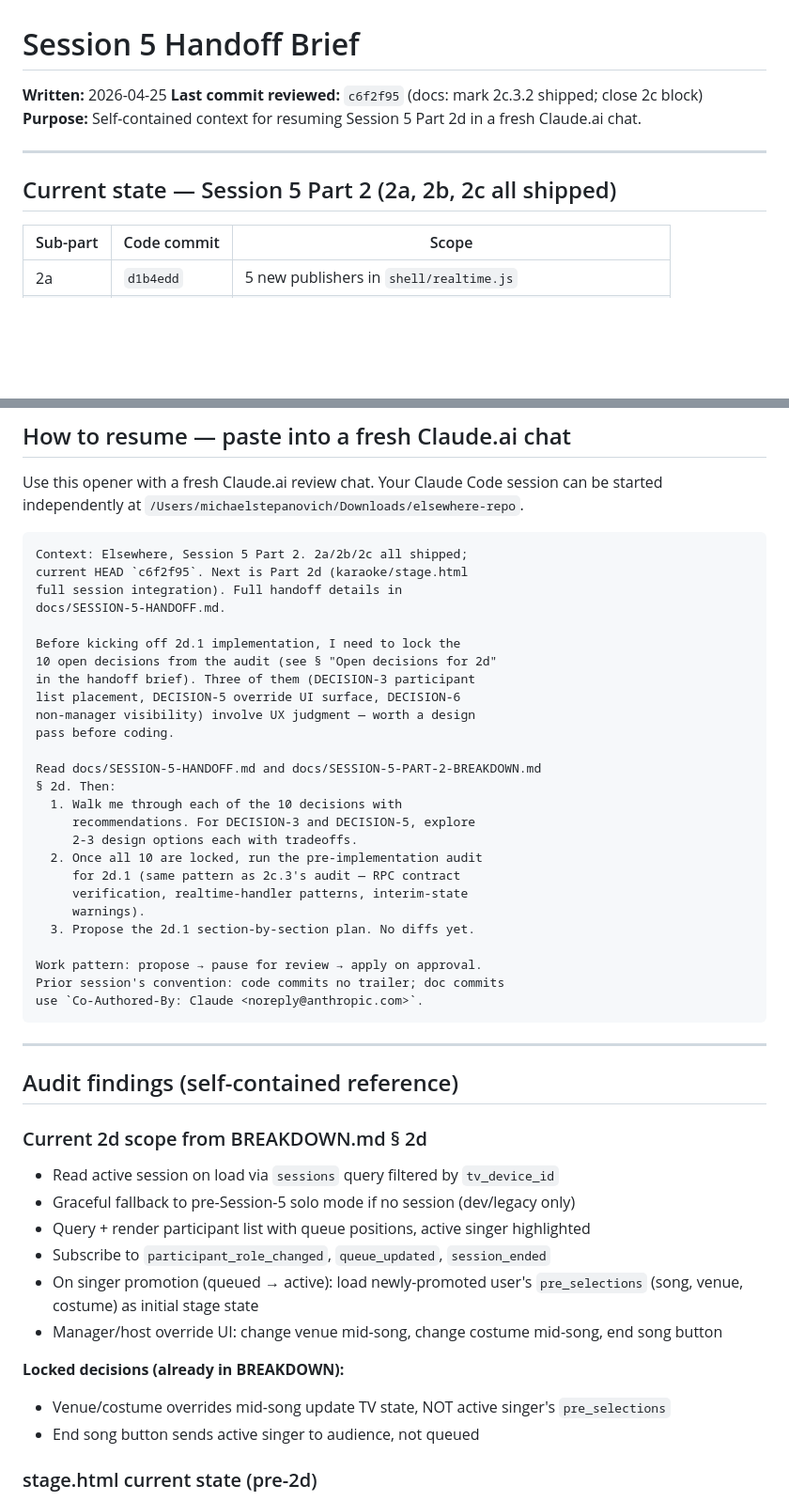
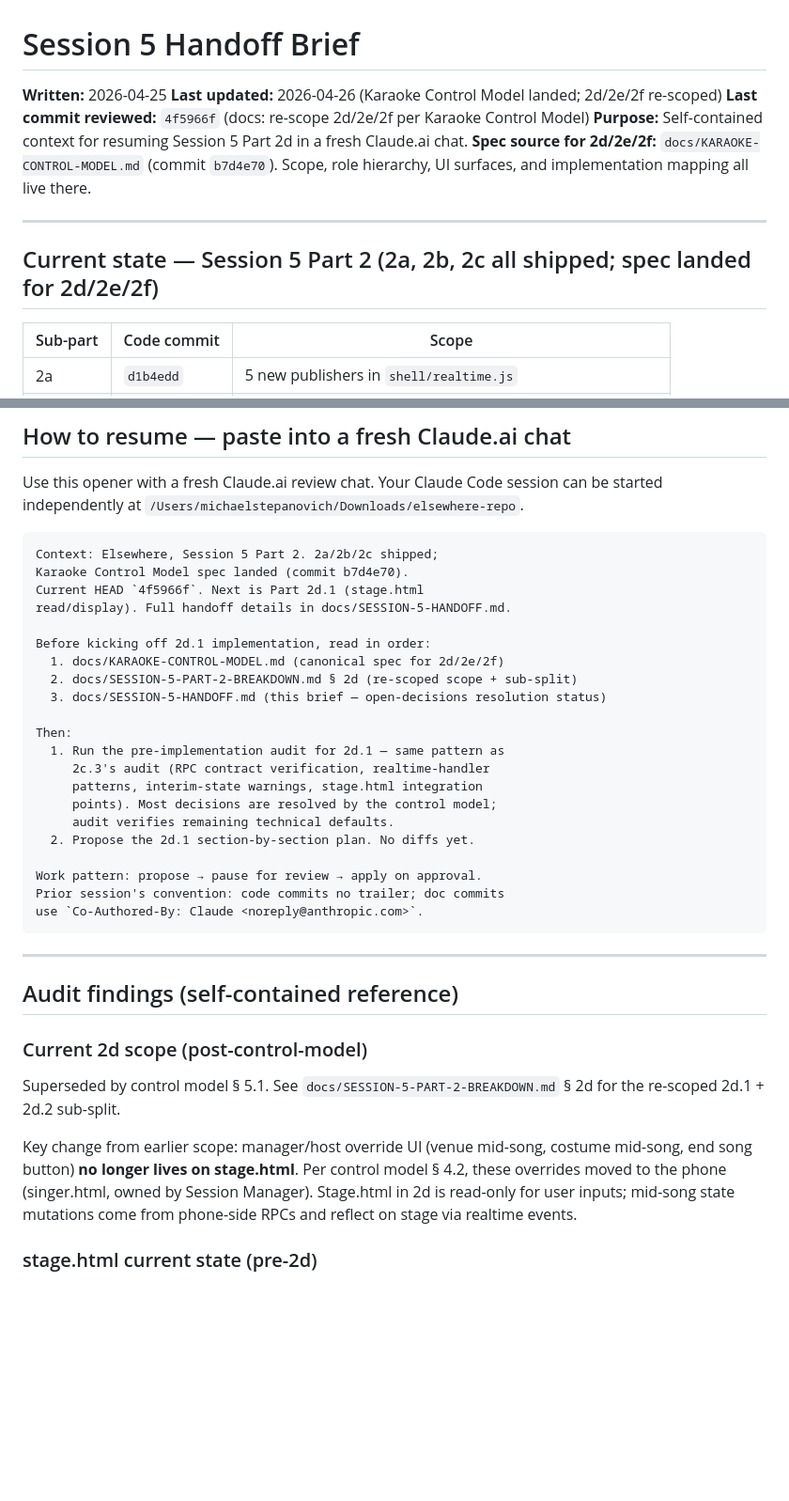
Before and after one commit to mstepanovich-web/elsewhere, a Markdown page: docs/SESSION-5-HANDOFF.md, 2 parts joined by grey strips. Shown at 94% size. Drawn GitHub-style; blank space fills up the shorter version.

`````diff
--- a/docs/SESSION-5-HANDOFF.md
+++ b/docs/SESSION-5-HANDOFF.md
@@ -1,12 +1,14 @@
 # Session 5 Handoff Brief
 
 **Written:** 2026-04-25
-**Last commit reviewed:** `c6f2f95` (docs: mark 2c.3.2 shipped; close 2c block)
+**Last updated:** 2026-04-26 (Karaoke Control Model landed; 2d/2e/2f re-scoped)
+**Last commit reviewed:** `4f5966f` (docs: re-scope 2d/2e/2f per Karaoke Control Model)
 **Purpose:** Self-contained context for resuming Session 5 Part 2d in a fresh Claude.ai chat.
+**Spec source for 2d/2e/2f:** `docs/KARAOKE-CONTROL-MODEL.md` (commit `b7d4e70`). Scope, role hierarchy, UI surfaces, and implementation mapping all live there.
 
 ---
 
-## Current state — Session 5 Part 2 (2a, 2b, 2c all shipped)
+## Current state — Session 5 Part 2 (2a, 2b, 2c all shipped; spec landed for 2d/2e/2f)
 
 | Sub-part | Code commit | Scope |
 |---|---|---|
@@ -62,28 +71,23 @@ Doc commits: `2ac4a36` (2c.2), `157d920` (plan doc drift), `5e7c952` (2c.3.1), `
 Use this opener with a fresh Claude.ai review chat. Your Claude Code session can be started independently at `/Users/michaelstepanovich/Downloads/elsewhere-repo`.
 
 ````
-Context: Elsewhere, Session 5 Part 2. 2a/2b/2c all shipped;
-current HEAD `c6f2f95`. Next is Part 2d (karaoke/stage.html
-full session integration). Full handoff details in
-docs/SESSION-5-HANDOFF.md.
+Context: Elsewhere, Session 5 Part 2. 2a/2b/2c shipped;
+Karaoke Control Model spec landed (commit b7d4e70).
+Current HEAD `4f5966f`. Next is Part 2d.1 (stage.html
+read/display). Full handoff details in docs/SESSION-5-HANDOFF.md.
 
-Before kicking off 2d.1 implementation, I need to lock the
-10 open decisions from the audit (see § "Open decisions for 2d"
-in the handoff brief). Three of them (DECISION-3 participant
-list placement, DECISION-5 override UI surface, DECISION-6
-non-manager visibility) involve UX judgment — worth a design
-pass before coding.
+Before kicking off 2d.1 implementation, read in order:
+  1. docs/KARAOKE-CONTROL-MODEL.md (canonical spec for 2d/2e/2f)
+  2. docs/SESSION-5-PART-2-BREAKDOWN.md § 2d (re-scoped scope + sub-split)
+  3. docs/SESSION-5-HANDOFF.md (this brief — open-decisions resolution status)
 
-Read docs/SESSION-5-HANDOFF.md and docs/SESSION-5-PART-2-BREAKDOWN.md
-§ 2d. Then:
-  1. Walk me through each of the 10 decisions with
-     recommendations. For DECISION-3 and DECISION-5, explore
-     2-3 design options each with tradeoffs.
-  2. Once all 10 are locked, run the pre-implementation audit
-     for 2d.1 (same pattern as 2c.3's audit — RPC contract
-     verification, realtime-handler patterns, interim-state
-     warnings).
-  3. Propose the 2d.1 section-by-section plan. No diffs yet.
+Then:
+  1. Run the pre-implementation audit for 2d.1 — same pattern as
+     2c.3's audit (RPC contract verification, realtime-handler
+     patterns, interim-state warnings, stage.html integration
+     points). Most decisions are resolved by the control model;
+     audit verifies remaining technical defaults.
+  2. Propose the 2d.1 section-by-section plan. No diffs yet.
 
 Work pattern: propose → pause for review → apply on approval.
 Prior session's convention: code commits no trailer; doc commits
@@ -94,18 +98,11 @@ use `Co-Authored-By: Claude <noreply@anthropic.com>`.
 
 ## Audit findings (self-contained reference)
 
-### Current 2d scope from BREAKDOWN.md § 2d
+### Current 2d scope (post-control-model)
 
-- Read active session on load via `sessions` query filtered by `tv_device_id`
-- Graceful fallback to pre-Session-5 solo mode if no session (dev/legacy only)
-- Query + render participant list with queue positions, active singer highlighted
-- Subscribe to `participant_role_changed`, `queue_updated`, `session_ended`
-- On singer promotion (queued → active): load newly-promoted user's `pre_selections` (song, venue, costume) as initial stage state
-- Manager/host override UI: change venue mid-song, change costume mid-song, end song button
+Superseded by control model § 5.1. See `docs/SESSION-5-PART-2-BREAKDOWN.md` § 2d for the re-scoped 2d.1 + 2d.2 sub-split.
 
-**Locked decisions (already in BREAKDOWN):**
-- Venue/costume overrides mid-song update TV state, NOT active singer's `pre_selections`
-- End song button sends active singer to audience, not queued
+Key change from earlier scope: manager/host override UI (venue mid-song, costume mid-song, end song button) **no longer lives on stage.html**. Per control model § 4.2, these overrides moved to the phone (singer.html, owned by Session Manager). Stage.html in 2d is read-only for user inputs; mid-song state mutations come from phone-side RPCs and reflect on stage via realtime events.
 
 ### stage.html current state (pre-2d)
 
`````
Also changed, not shown: other parts of docs/SESSION-5-HANDOFF.md (+42 -27 lines).
